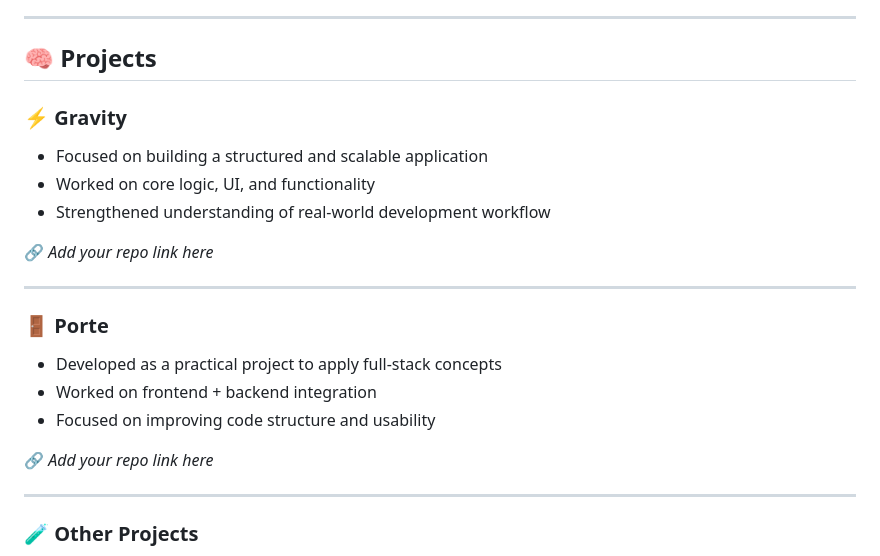
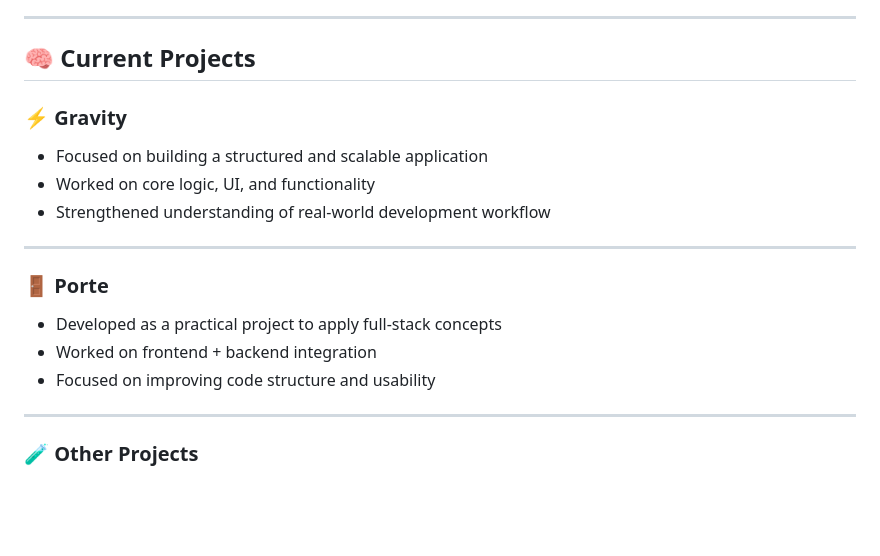
Before and after one commit to sid-gupta-007/sid-gupta-007, a Markdown page: README.md, the part around the change. Drawn GitHub-style; blank space fills up the shorter version.

```diff
--- a/README.md
+++ b/README.md
@@ -23,14 +23,13 @@
 
 ---
 
-## 🧠 Projects
+## 🧠 Current Projects
 
 ### ⚡ Gravity
 - Focused on building a structured and scalable application
 - Worked on core logic, UI, and functionality
 - Strengthened understanding of real-world development workflow
 
-🔗 *Add your repo link here*
 
 ---
 
@@ -39,7 +38,7 @@
 - Worked on frontend + backend integration
 - Focused on improving code structure and usability
 
-🔗 *Add your repo link here*
+
 
 ---
 
```
